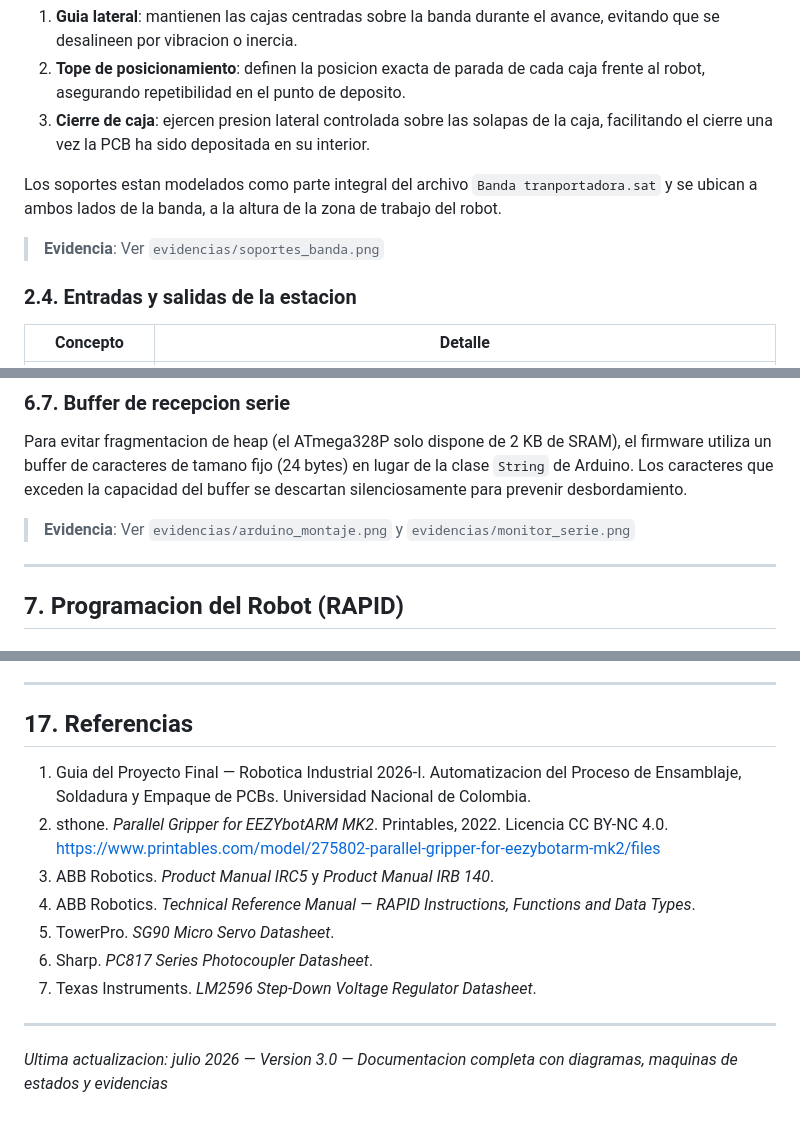
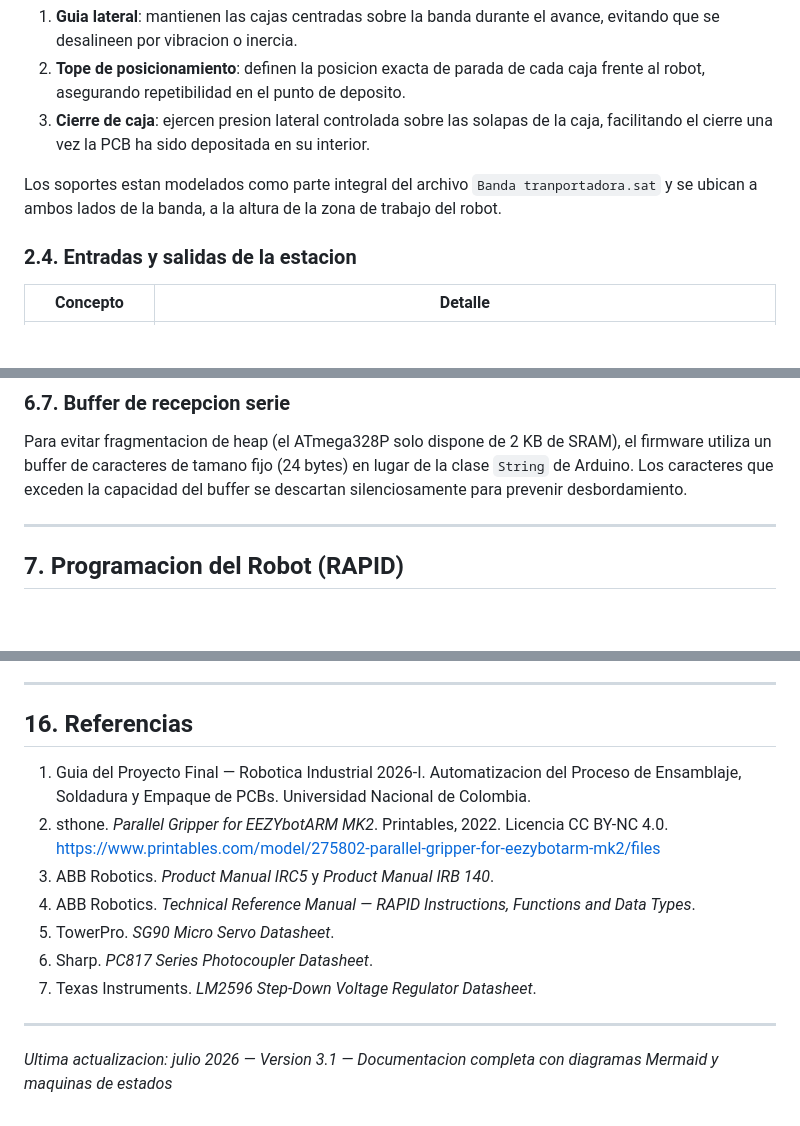
Before and after one commit to labsir-un/Robotica-2026-I-Equipo-2E-Mora-Pacheco-Pinilla, a Markdown page: Proyecto Final/README.md, 3 parts joined by grey strips. Rendered like a GitHub page; blank space fills up the shorter version.

```diff
--- a/Proyecto Final/README.md
+++ b/Proyecto Final/README.md
@@ -124,8 +121,6 @@ funciones:
 Los soportes estan modelados como parte integral del archivo `Banda tranportadora.sat`
 y se ubican a ambos lados de la banda, a la altura de la zona de trabajo del robot.
 
-> **Evidencia**: Ver `evidencias/soportes_banda.png`
-
 ### 2.4. Entradas y salidas de la estacion
 
 | Concepto | Detalle |
@@ -516,9 +503,9 @@ el firmware utiliza un buffer de caracteres de tamano fijo (24 bytes) en lugar d
 la clase `String` de Arduino. Los caracteres que exceden la capacidad del buffer
 se descartan silenciosamente para prevenir desbordamiento.
 
-> **Evidencia**: Ver `evidencias/arduino_montaje.png` y `evidencias/monitor_serie.png`
+---
 
----
+
 
 ## 7. Programacion del Robot (RAPID)
 
@@ -1232,7 +1156,7 @@ Proyecto Final/
 
 ---
 
-## 17. Referencias
+## 16. Referencias
 
 1. Guia del Proyecto Final &mdash; Robotica Industrial 2026-I. Automatizacion del
    Proceso de Ensamblaje, Soldadura y Empaque de PCBs. Universidad Nacional de
@@ -1248,4 +1172,4 @@ Proyecto Final/
 
 ---
 
-_Ultima actualizacion: julio 2026 &mdash; Version 3.0 &mdash; Documentacion completa con diagramas, maquinas de estados y evidencias_
+_Ultima actualizacion: julio 2026 &mdash; Version 3.1 &mdash; Documentacion completa con diagramas Mermaid y maquinas de estados_
```
Also changed, not shown: other parts of Proyecto Final/README.md (+22 -96 lines).
